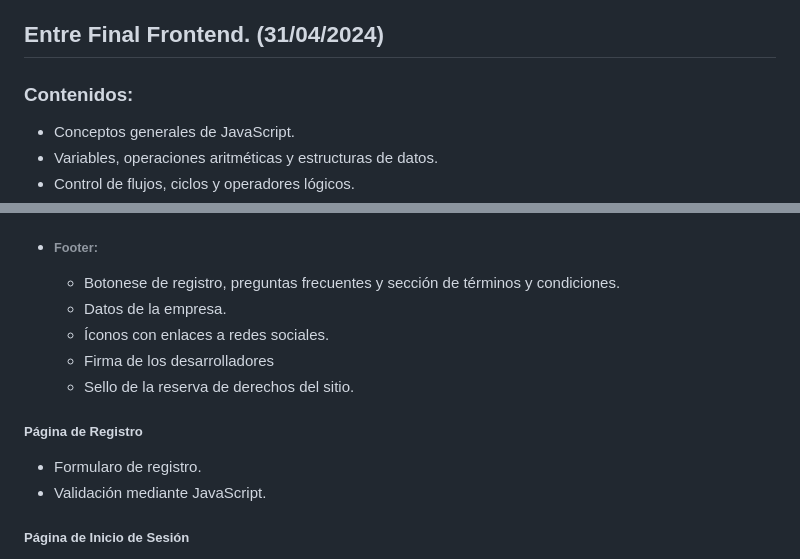
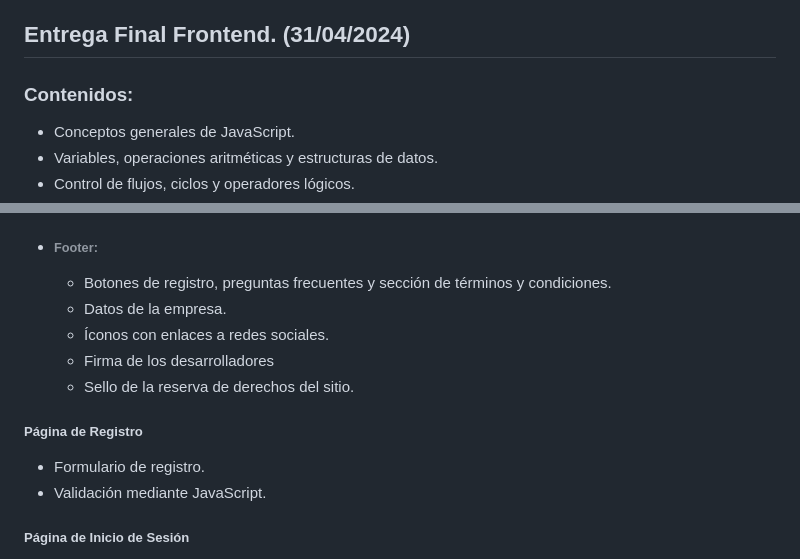
Before and after one commit to MartinXCVI/PeliculasCAC, a Markdown page: README.MD, 2 parts joined by grey strips. Drawn GitHub-style.

Commit message:
correcciones ortográficas

```diff
--- a/README.MD
+++ b/README.MD
@@ -26,7 +26,7 @@ Sitio web ficticio sobre una plataforma de streaming de películas, series, anim
 - Implementación de Git, y comandos de Bash.
 - Habilidades blandas para trabajo en equipo y eficientización del proyecto.
 
-## Entre Final Frontend. (31/04/2024)
+## Entrega Final Frontend. (31/04/2024)
 
 ### Contenidos:
 
@@ -62,14 +62,14 @@ Sitio web ficticio sobre una plataforma de streaming de películas, series, anim
     - Galería de mosáicos de portadas.
     - Carrusel de portadas de próximos estrenos.
   - ###### Footer:
-    - Botonese de registro, preguntas frecuentes y sección de términos y condiciones.
+    - Botones de registro, preguntas frecuentes y sección de términos y condiciones.
     - Datos de la empresa.
     - Íconos con enlaces a redes sociales.
     - Firma de los desarrolladores
     - Sello de la reserva de derechos del sitio.
 
 ##### Página de Registro
-  - Formularo de registro.
+  - Formulario de registro.
   - Validación mediante JavaScript.
 
 ##### Página de Inicio de Sesión
```
